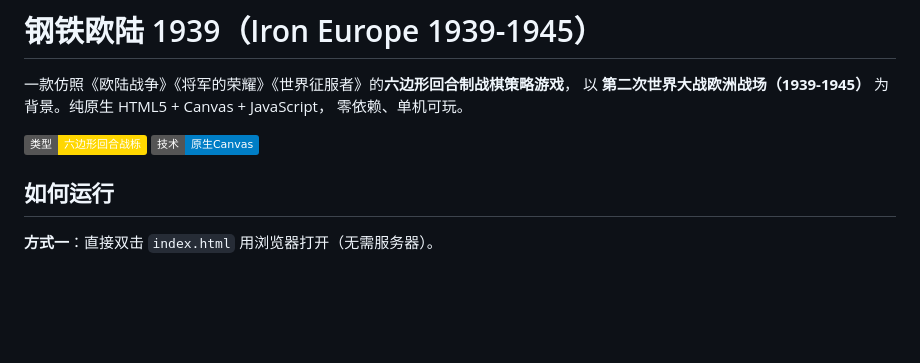
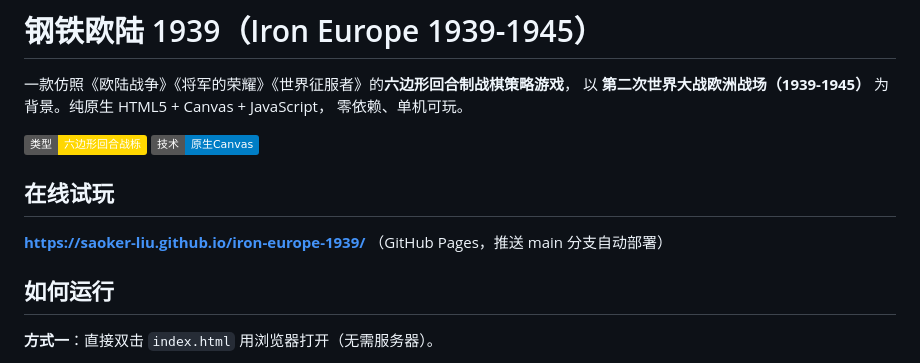
Before and after one commit to Saoker-Liu/iron-europe-1939, a Markdown page: README.md, the part around the change. Drawn GitHub-style; badges without logos; blank space fills up the shorter version.

Commit message:
README：添加在线试玩链接

```diff
--- a/README.md
+++ b/README.md
@@ -5,6 +5,10 @@
 零依赖、单机可玩。
 
 ![类型](https://img.shields.io/badge/%E7%B1%BB%E5%9E%8B-%E5%85%AD%E8%BE%B9%E5%BD%A2%E5%9B%9E%E5%90%88%E6%88%98%E6%A0%8E-gold) ![技术](https://img.shields.io/badge/%E6%8A%80%E6%9C%AF-%E5%8E%9F%E7%94%9FCanvas-blue)
+
+## 在线试玩
+
+**https://saoker-liu.github.io/iron-europe-1939/** （GitHub Pages，推送 main 分支自动部署）
 
 ## 如何运行
 
```
